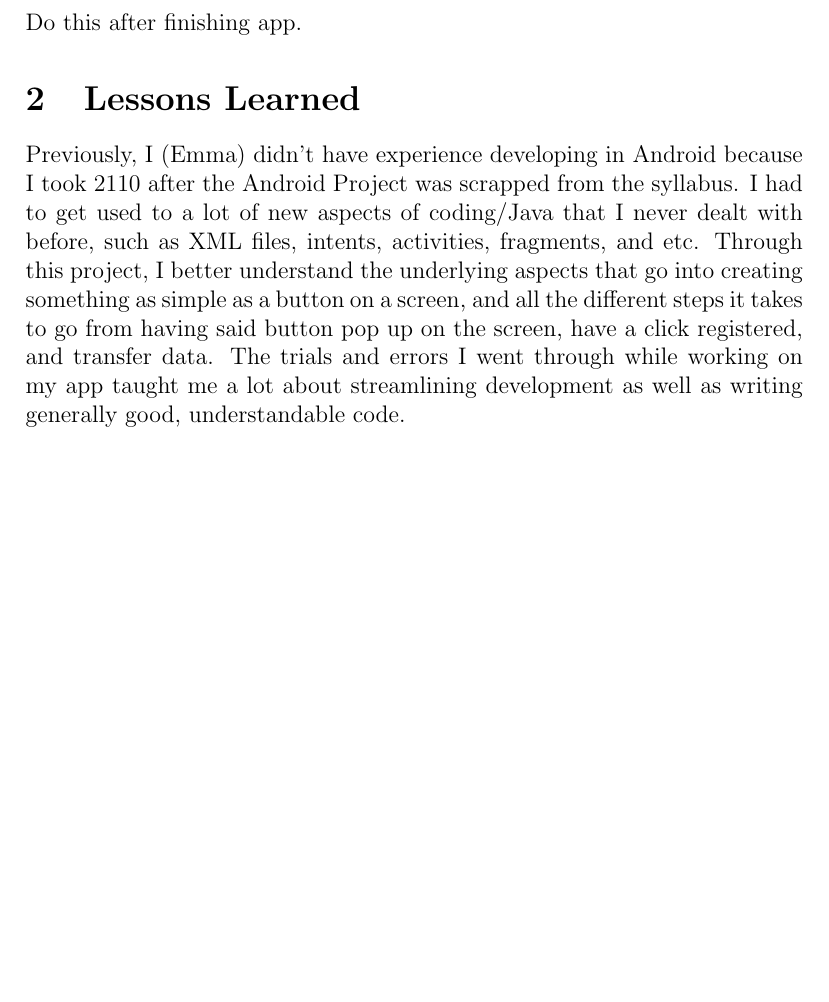
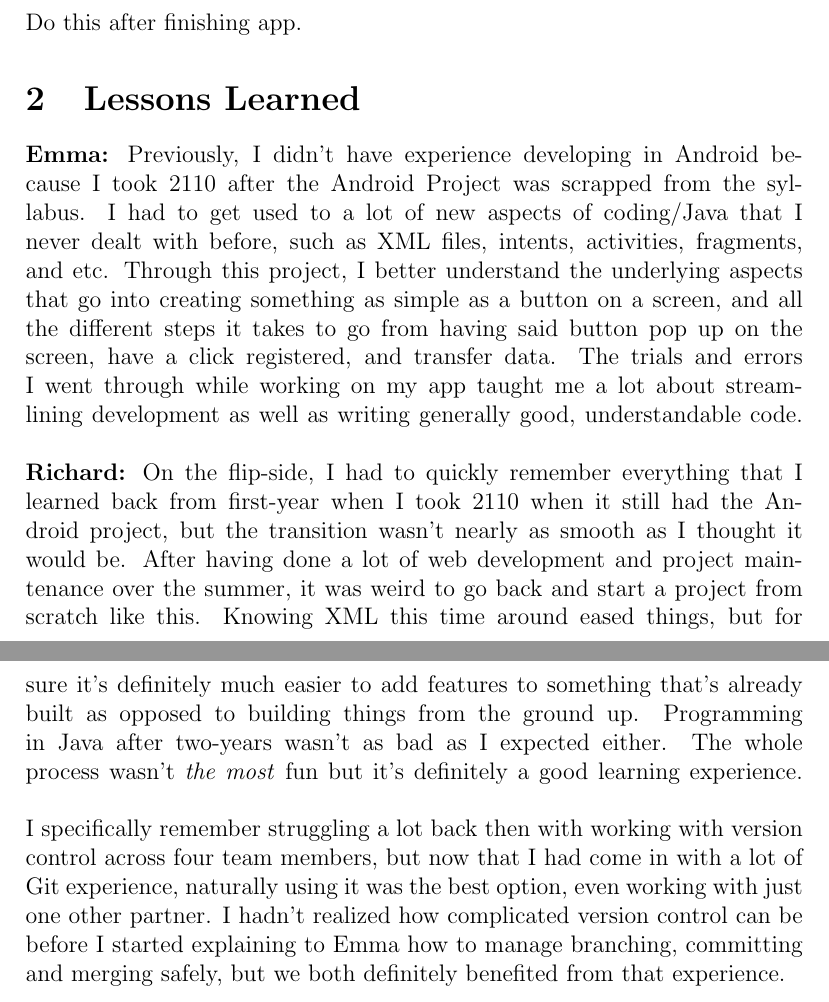
Before and after one commit to ekopf516/Android-Quiz-App, a LaTeX document (report/report.tex): part of the page before the commit and two parts of pages 1 and 2 of 2 after it, the two joined at a grey line, cut so that both start at the same text, the shorter picture padded with empty space. Compiled offline with pdfLaTeX.

Commit message:
Updated report.tex for Richard\'s response

```diff
--- a/report/report.tex
+++ b/report/report.tex
@@ -15,6 +15,10 @@
 Do this after finishing app.
 
 \section{Lessons Learned}
-Previously, I (Emma) didn't have experience developing in Android because I took 2110 after the Android Project was scrapped from the syllabus. I had to get used to a lot of new aspects of coding/Java that I never dealt with before, such as XML files, intents, activities, fragments, and etc. Through this project, I better understand the underlying aspects that go into creating something as simple as a button on a screen, and all the different steps it takes to go from having said button pop up on the screen, have a click registered, and transfer data. The trials and errors I went through while working on my app taught me a lot about streamlining development as well as writing generally good, understandable code.
+\textbf{Emma:} Previously, I didn't have experience developing in Android because I took 2110 after the Android Project was scrapped from the syllabus. I had to get used to a lot of new aspects of coding/Java that I never dealt with before, such as XML files, intents, activities, fragments, and etc. Through this project, I better understand the underlying aspects that go into creating something as simple as a button on a screen, and all the different steps it takes to go from having said button pop up on the screen, have a click registered, and transfer data. The trials and errors I went through while working on my app taught me a lot about streamlining development as well as writing generally good, understandable code.\break
+
+\noindent \textbf{Richard:} On the flip-side, I had to quickly remember everything that I learned back from first-year when I took 2110 when it still had the Android project, but the transition wasn't nearly as smooth as I thought it would be. After having done a lot of web development and project maintenance over the summer, it was weird to go back and start a project from scratch like this. Knowing XML this time around eased things, but for sure it's definitely much easier to add features to something that's already built as opposed to building things from the ground up. Programming in Java after two-years wasn't as bad as I expected either. The whole process wasn't \textit{the most} fun but it's definitely a good learning experience.\break
+
+\noindent I specifically remember struggling a lot back then with working with version control across four team members, but now that I had come in with a lot of Git experience, naturally using it was the best option, even working with just one other partner. I hadn't realized how complicated version control can be before I started explaining to Emma how to manage branching, committing and merging safely, but we both definitely benefited from that experience.
 
 \end{document}
```
Also changed, not shown: report/report.pdf, 2 other files.
